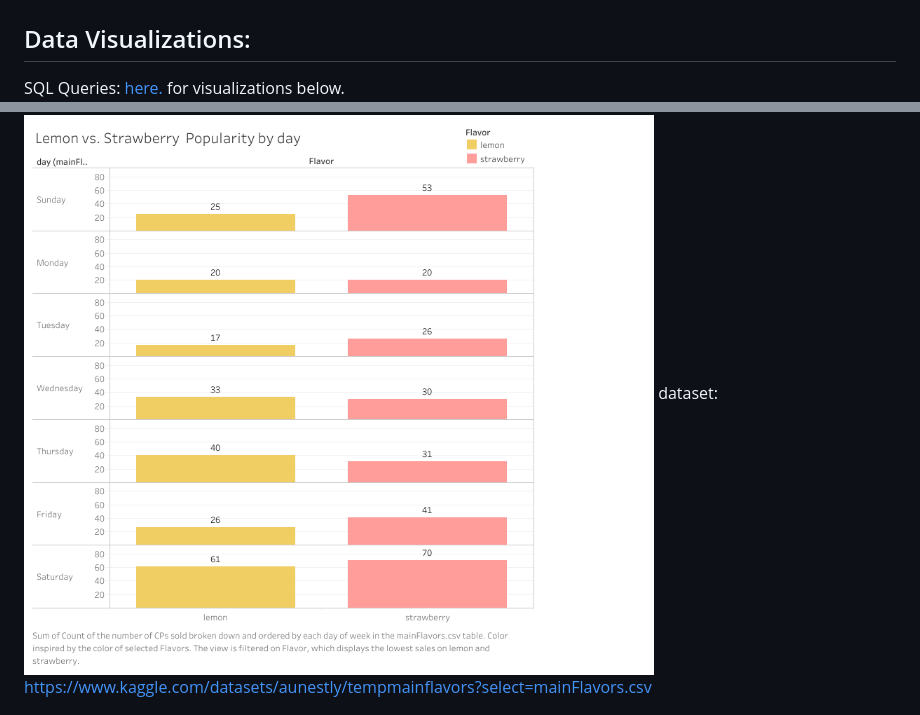
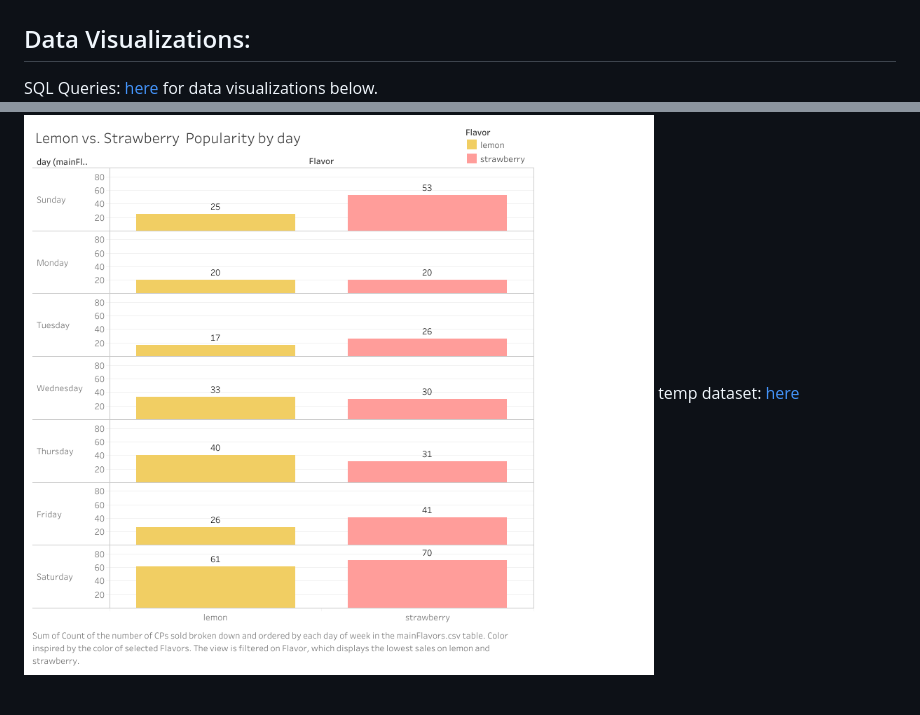
Before and after one commit to Aunestly/Cake-Pop-Sales-Analysis, a Markdown page: README.md, 2 parts joined by grey strips. Rendered like a GitHub page.

```diff
--- a/README.md
+++ b/README.md
@@ -34,11 +35,11 @@ The local cake pop business started as an independent in-house bakery 2018. In O
 
 ## Data Visualizations:
 
-SQL Queries: [here.](https://github.com/Aunestly/Cake-Pop-Sales-Analysis/blob/main/Data-Visualization) for visualizations below.
+SQL Queries: [here](https://github.com/Aunestly/Cake-Pop-Sales-Analysis/blob/main/Data-Visualization) for data visualizations below.
 ![data viz](https://github.com/Aunestly/Cake-Pop-Sales-Analysis/blob/main/images/Dashboard1.png)
 
 ![data viz](https://github.com/Aunestly/Cake-Pop-Sales-Analysis/blob/main/images/Dashboard2.png)
-dataset: https://www.kaggle.com/datasets/aunestly/tempmainflavors?select=mainFlavors.csv
+temp dataset: [here](https://www.kaggle.com/datasets/aunestly/tempmainflavors?select=mainFlavors.csv)
 
 ![data viz](https://github.com/Aunestly/Cake-Pop-Sales-Analysis/blob/main/images/zerosales.png)
 
```
Also changed, not shown: other parts of README.md (+1 -0 lines).
